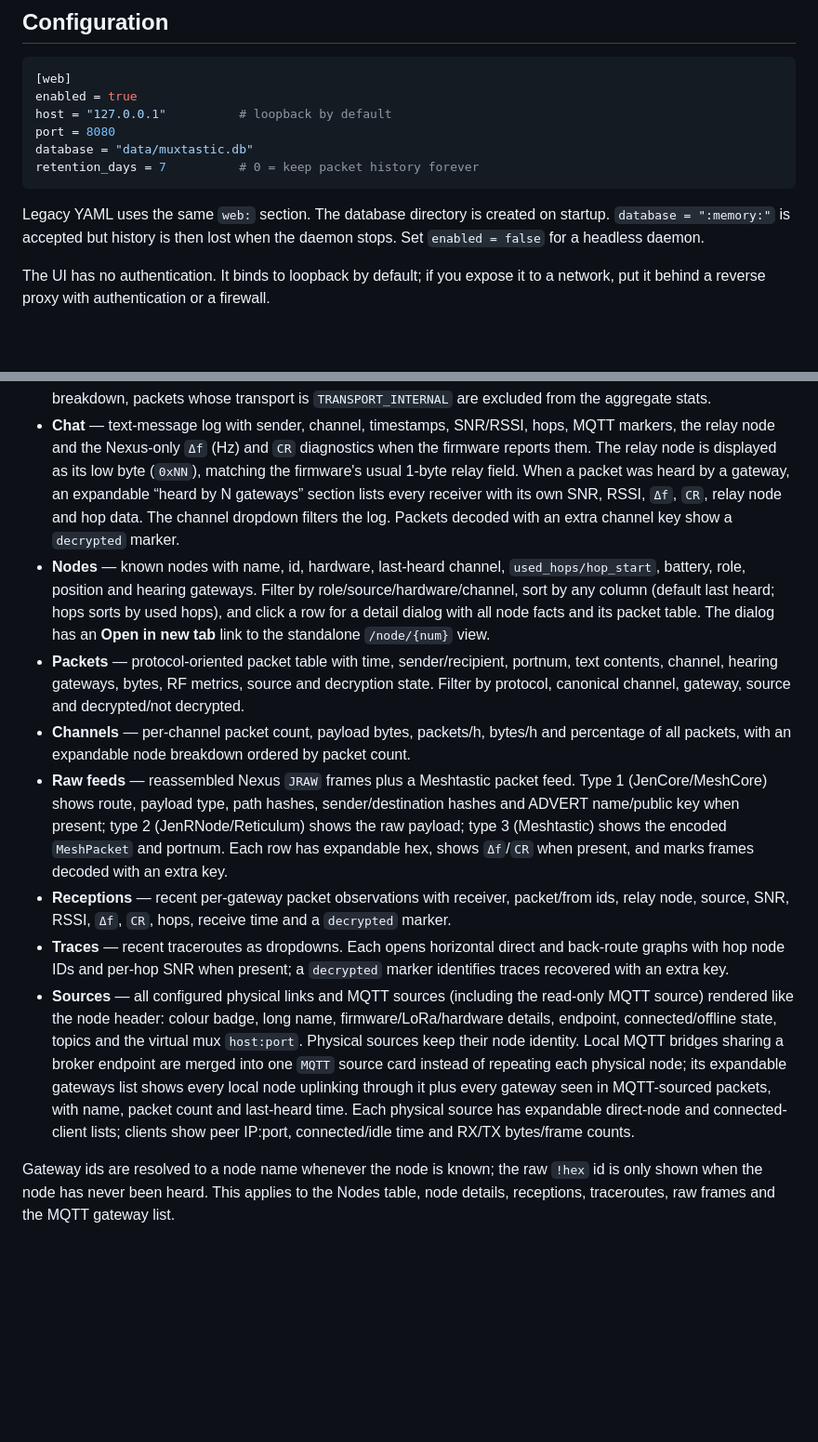
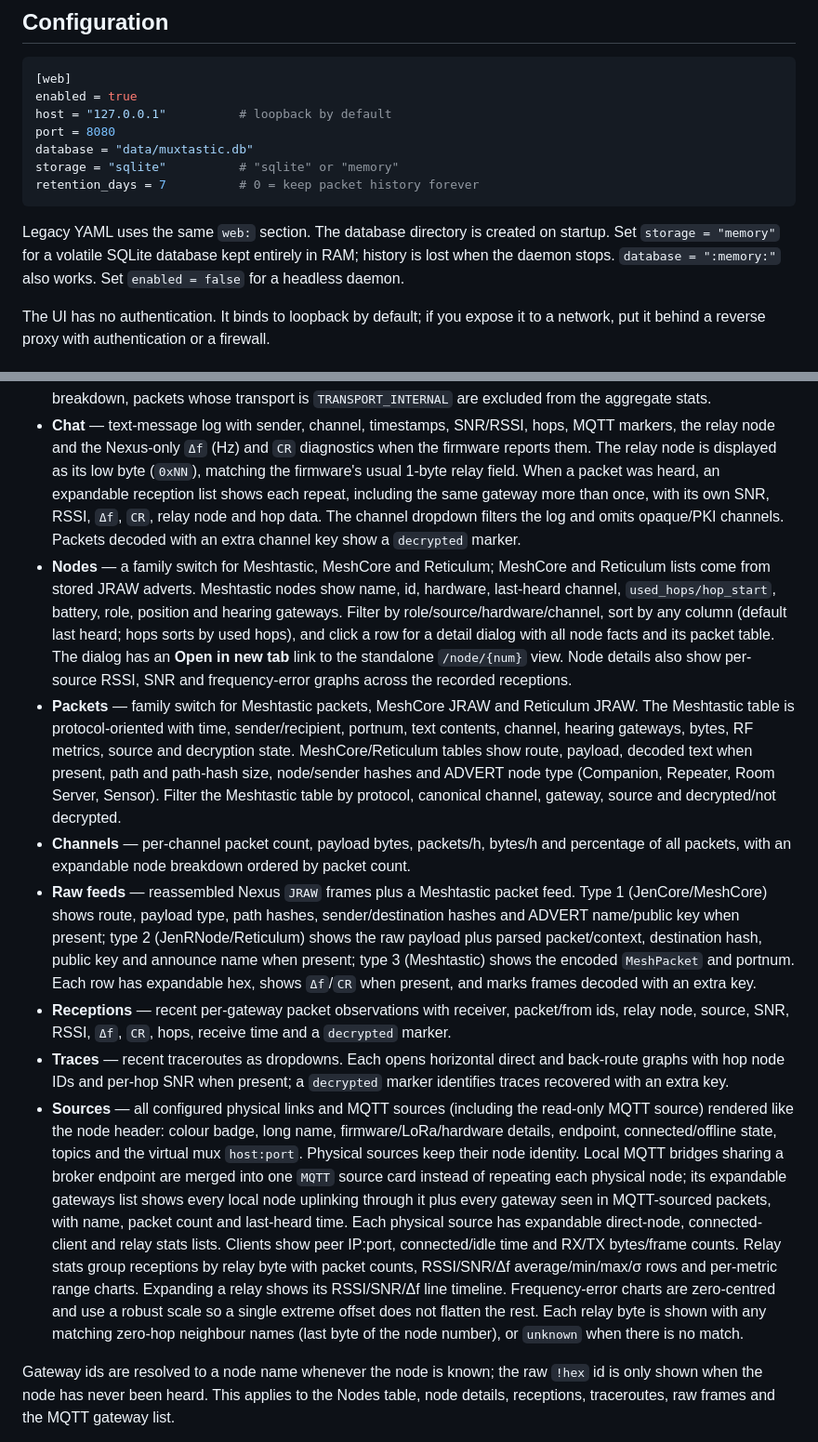
Before and after one commit to derpyspike/muxtastic, a Markdown page: docs/web-ui.md, 2 parts joined by grey strips. Shown at 93% size. GitHub-like rendering; blank space fills up the shorter version.

Commit message:
Version v0.1.1 squashed commit, everything until commit 7279992ab992bbae089a6a1df01e373f1abc266e.
Signed-off-by: derpyspike <67692052+derpyspike@users.noreply.github.com>

````diff
--- a/docs/web-ui.md
+++ b/docs/web-ui.md
@@ -12,12 +12,14 @@ enabled = true
 host = "127.0.0.1"          # loopback by default
 port = 8080
 database = "data/muxtastic.db"
+storage = "sqlite"          # "sqlite" or "memory"
 retention_days = 7          # 0 = keep packet history forever
 ```
 
 Legacy YAML uses the same `web:` section. The database directory is created on
-startup. `database = ":memory:"` is accepted but history is then lost when the
-daemon stops. Set `enabled = false` for a headless daemon.
+startup. Set `storage = "memory"` for a volatile SQLite database kept entirely
+in RAM; history is lost when the daemon stops. `database = ":memory:"` also
+works. Set `enabled = false` for a headless daemon.
 
 The UI has no authentication. It binds to loopback by default; if you expose it
 to a network, put it behind a reverse proxy with authentication or a firewall.
@@ -146,19 +148,26 @@ no local node, so the row is hidden.
   MQTT markers, the relay node and the Nexus-only `Δf` (Hz) and `CR`
   diagnostics when the firmware reports them. The relay node is displayed as
   its low byte (`0xNN`), matching the firmware's usual 1-byte relay field. When
-  a packet was heard by a gateway, an expandable “heard by N gateways” section
-  lists every receiver with its own SNR, RSSI, `Δf`, `CR`, relay node and hop
-  data. The channel dropdown filters the log. Packets decoded with an extra
-  channel key show a `decrypted` marker.
-- **Nodes** — known nodes with name, id, hardware, last-heard channel,
+  a packet was heard, an expandable reception list shows each repeat, including
+  the same gateway more than once, with its own SNR, RSSI, `Δf`, `CR`, relay
+  node and hop data. The channel dropdown filters the log and omits opaque/PKI
+  channels. Packets decoded with an extra channel key show a `decrypted` marker.
+- **Nodes** — a family switch for Meshtastic, MeshCore and Reticulum; MeshCore
+  and Reticulum lists come from stored JRAW adverts. Meshtastic nodes show name,
+  id, hardware, last-heard channel,
   `used_hops/hop_start`, battery, role, position and hearing gateways. Filter
   by role/source/hardware/channel, sort by any column (default last heard; hops
   sorts by used hops), and click a row for a detail dialog with all node facts
   and its packet table. The dialog has an **Open in new tab** link to the
-  standalone `/node/{num}` view.
-- **Packets** — protocol-oriented packet table with time, sender/recipient,
-  portnum, text contents, channel, hearing gateways, bytes, RF metrics, source
-  and decryption state. Filter by protocol, canonical channel, gateway, source
+  standalone `/node/{num}` view. Node details also show per-source RSSI, SNR
+  and frequency-error graphs across the recorded receptions.
+- **Packets** — family switch for Meshtastic packets, MeshCore JRAW and
+  Reticulum JRAW. The Meshtastic table is protocol-oriented with time,
+  sender/recipient, portnum, text contents, channel, hearing gateways, bytes,
+  RF metrics, source and decryption state. MeshCore/Reticulum tables show route,
+  payload, decoded text when present, path and path-hash size, node/sender
+  hashes and ADVERT node type (Companion, Repeater, Room Server, Sensor).
+  Filter the Meshtastic table by protocol, canonical channel, gateway, source
   and decrypted/not decrypted.
 - **Channels** — per-channel packet count, payload bytes, packets/h, bytes/h and
   percentage of all packets, with an expandable node breakdown ordered by
@@ -166,8 +175,9 @@ no local node, so the row is hidden.
 - **Raw feeds** — reassembled Nexus `JRAW` frames plus a Meshtastic packet feed.
   Type 1 (JenCore/MeshCore) shows route, payload type, path hashes,
   sender/destination hashes and ADVERT name/public key when present; type 2
-  (JenRNode/Reticulum) shows the raw payload; type 3 (Meshtastic) shows the
-  encoded `MeshPacket` and portnum. Each row has expandable hex, shows
+  (JenRNode/Reticulum) shows the raw payload plus parsed packet/context,
+  destination hash, public key and announce name when present; type 3
+  (Meshtastic) shows the encoded `MeshPacket` and portnum. Each row has expandable hex, shows
   `Δf`/`CR` when present, and marks frames decoded with an extra key.
 - **Receptions** — recent per-gateway packet observations with receiver,
   packet/from ids, relay node, source, SNR, RSSI, `Δf`, `CR`, hops, receive
@@ -183,8 +193,15 @@ no local node, so the row is hidden.
   `MQTT` source card instead of repeating each physical node; its expandable
   gateways list shows every local node uplinking through it plus every gateway
   seen in MQTT-sourced packets, with name, packet count and last-heard time.
-  Each physical source has expandable direct-node and connected-client lists;
-  clients show peer IP:port, connected/idle time and RX/TX bytes/frame counts.
+  Each physical source has expandable direct-node, connected-client and relay
+  stats lists. Clients show peer IP:port, connected/idle time and RX/TX
+  bytes/frame counts. Relay stats group receptions by relay byte with packet
+  counts, RSSI/SNR/Δf average/min/max/σ rows and per-metric range charts.
+  Expanding a relay shows its RSSI/SNR/Δf line timeline. Frequency-error charts
+  are zero-centred and use a robust scale so a single extreme offset does not
+  flatten the rest.
+  Each relay byte is shown with any matching zero-hop neighbour names (last
+  byte of the node number), or `unknown` when there is no match.
 
 Gateway ids are resolved to a node name whenever the node is known; the raw
 `!hex` id is only shown when the node has never been heard. This applies to the
````
Also changed, not shown: other parts of docs/web-ui.md (+8 -1 lines), README.md (+4 -0 lines), docs/screenshots/dashboard.png, docs/screenshots/packets.png, 14 other files.
